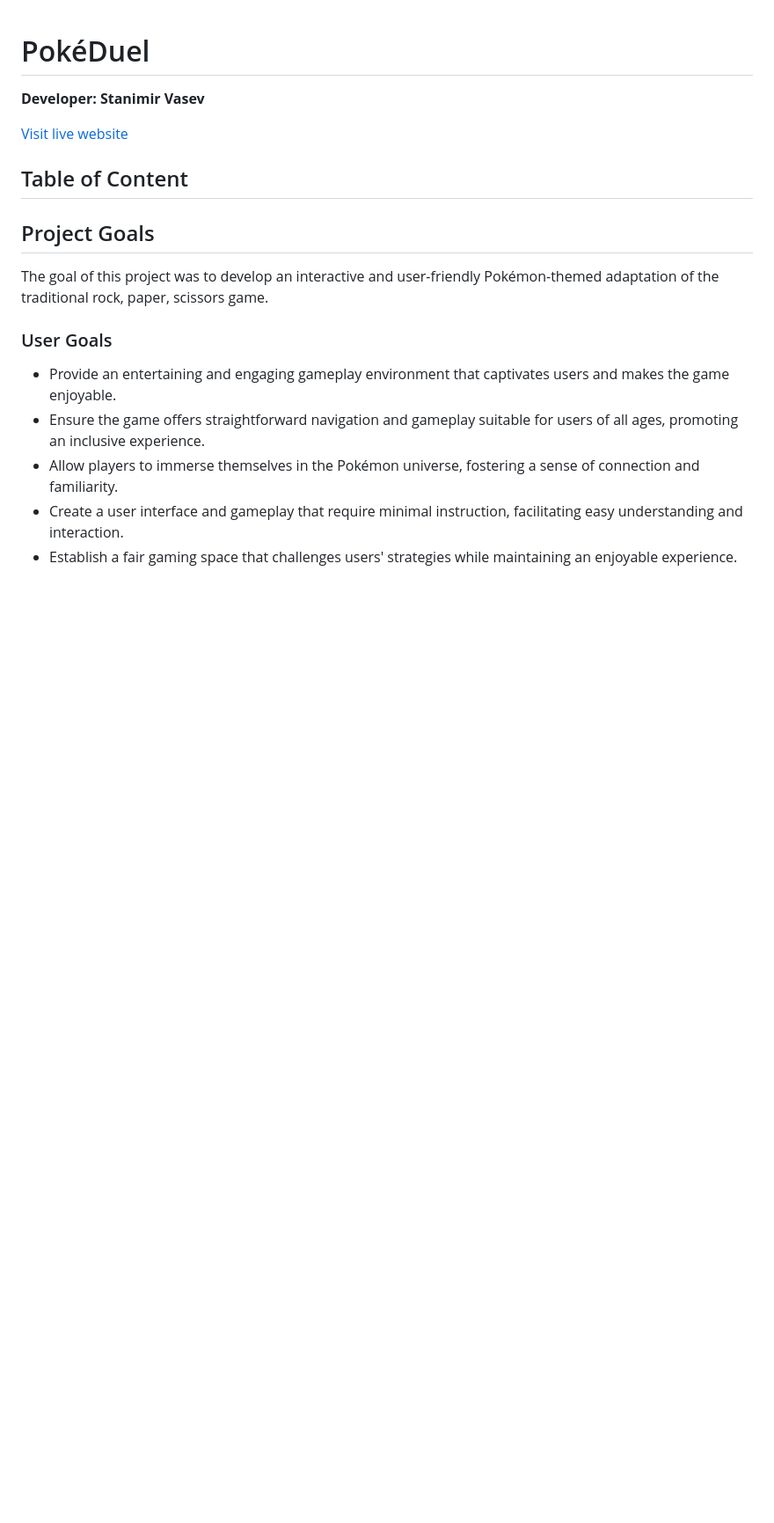
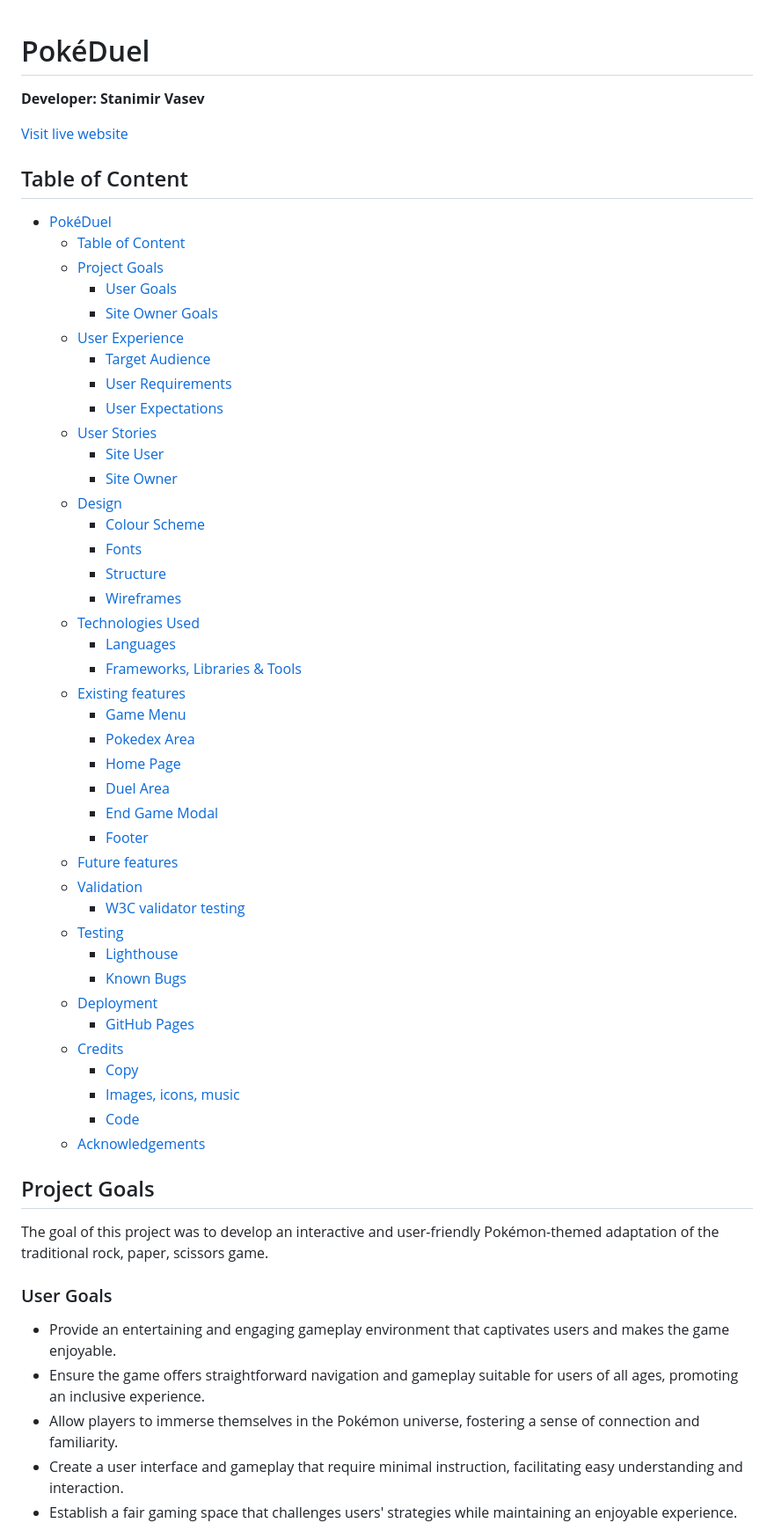
Before and after one commit to StanimirVasev/ci-interactive-frontend-development-milestone-project, a Markdown page: README.md, the part around the change. Shown: that part at 88% size. GitHub-like rendering; blank space fills up the shorter version.

Commit message:
Added table of contents to readme

```diff
--- a/README.md
+++ b/README.md
@@ -5,6 +5,47 @@
 [Visit live website](https://stanimirvasev.github.io/ci-interactive-frontend-development-milestone-project/)
 
 ## Table of Content
+
+- [PokéDuel](#pokéduel)
+  - [Table of Content](#table-of-content)
+  - [Project Goals](#project-goals)
+    - [User Goals](#user-goals)
+    - [Site Owner Goals](#site-owner-goals)
+  - [User Experience](#user-experience)
+    - [Target Audience](#target-audience)
+    - [User Requirements](#user-requirements)
+    - [User Expectations](#user-expectations)
+  - [User Stories](#user-stories)
+    - [Site User](#site-user)
+    - [Site Owner](#site-owner)
+  - [Design](#design)
+    - [Colour Scheme](#colour-scheme)
+    - [Fonts](#fonts)
+    - [Structure](#structure)
+    - [Wireframes](#wireframes)
+  - [Technologies Used](#technologies-used)
+    - [Languages](#languages)
+    - [Frameworks, Libraries \& Tools](#frameworks-libraries--tools)
+  - [Existing features](#existing-features)
+    - [Game Menu](#game-menu)
+    - [Pokedex Area](#pokedex-area)
+    - [Home Page](#home-page)
+    - [Duel Area](#duel-area)
+    - [End Game Modal](#end-game-modal)
+    - [Footer](#footer)
+  - [Future features](#future-features)
+  - [Validation](#validation)
+    - [W3C validator testing](#w3c-validator-testing)
+  - [Testing](#testing)
+    - [Lighthouse](#lighthouse)
+    - [Known Bugs](#known-bugs)
+  - [Deployment](#deployment)
+    - [GitHub Pages](#github-pages)
+  - [Credits](#credits)
+    - [Copy](#copy)
+    - [Images, icons, music](#images-icons-music)
+    - [Code](#code)
+  - [Acknowledgements](#acknowledgements)
 
 ## Project Goals
 
```
